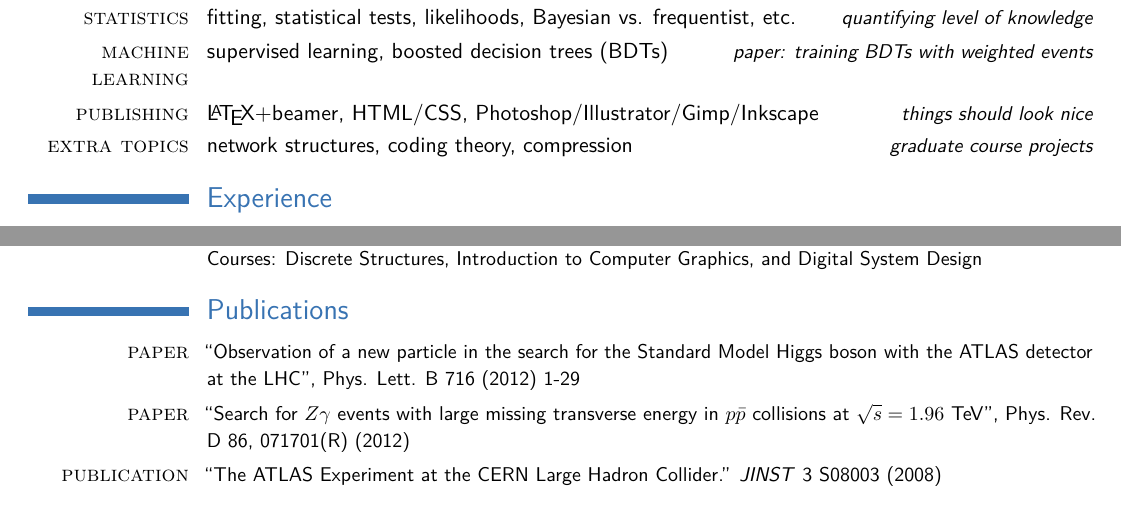
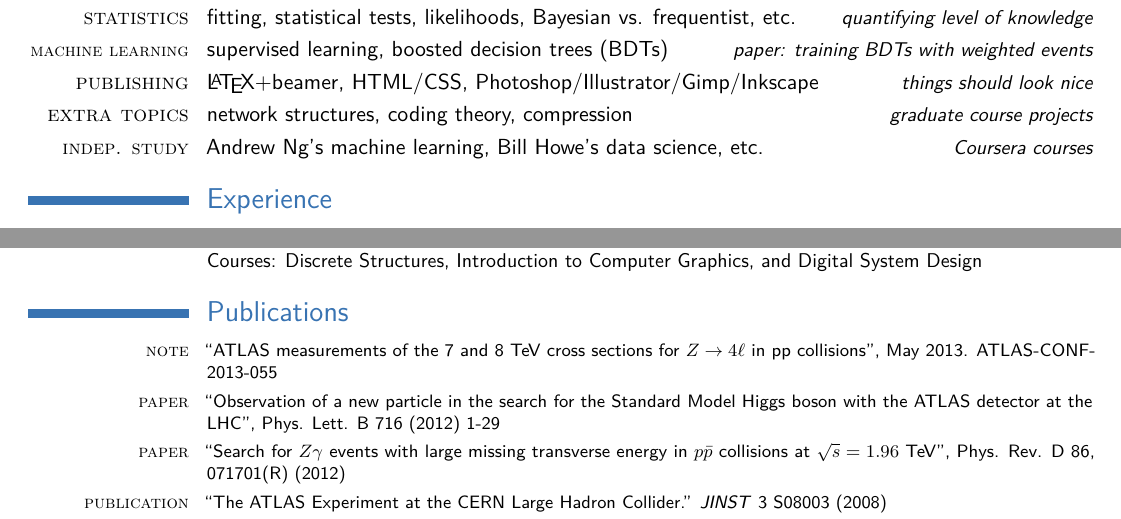
Before and after one commit to aww/resume, a LaTeX CV (AlanWilsonResume.tex): two parts of pages 1 and 2 of 2, joined at a grey line, cut so that both start at the same text. The pictures show the PDF file AlanWilsonResume.pdf that the author committed with the source.

Commit message:
Added recent Z to 4l note as well as some coursera topics I studied recently.  - Added Z to 4l note to list of publications  - Added "indep. study" line listing Coursera courses  - Adjusted size "machine learning" to fit one line.  - Shrink all publication text down to footnotesize

```diff
--- a/AlanWilsonResume.tex
+++ b/AlanWilsonResume.tex
@@ -70,9 +70,10 @@
 
 \cvitemwithcomment{command line}{git/svn, tmux/screen, emacs, ssh/rsync, etc.}{the usual Linux stuff}
 \cvitemwithcomment{statistics}{fitting, statistical tests, likelihoods, Bayesian vs. frequentist, etc.}{quantifying level of knowledge}
-\cvitemwithcomment{machine learning}{supervised learning, boosted decision trees (BDTs)}{paper: training BDTs with weighted events}
+\cvitemwithcomment{\footnotesize machine learning}{supervised learning, boosted decision trees (BDTs)}{paper: training BDTs with weighted events}
 \cvitemwithcomment{publishing}{\LaTeX+beamer, HTML/CSS, Photoshop/Illustrator/Gimp/Inkscape}{things should look nice}
 \cvitemwithcomment{extra topics}{network structures, coding theory, compression}{graduate course projects}
+\cvitemwithcomment{\small indep. study}{Andrew Ng's machine learning, Bill Howe's data science, etc.}{Coursera courses}
 
 
 %%%%%%%%%%%%%%%%%%%%%%%%%%%%%%%%%%%%%%%%%%%%%%%%%%%%%%%%%%%%%%%%%%%%%%%%%%%%%%%
@@ -148,10 +149,5 @@
 \section{Publications}
 %%%%%%%%%%%%%%%%%%%%%%%%%%%%%%%%%%%%%%%%%%%%%%%%%%%%%%%%%%%%%%%%%%%%%%%%%%%%%%%
 
-\cvline{paper}{\small ``Observation of a new particle in the search for the Standard Model Higgs boson with the ATLAS detector at the LHC'', Phys. Lett. B 716 (2012) 1-29}
-\cvline{paper}{\small ``Search for $Z\gamma$ events with large missing transverse energy in $p\bar{p}$ collisions at $\sqrt{s}=1.96$~TeV'', Phys. Rev. D 86, 071701(R) (2012)}
-\cvline{publication}{\small ``The ATLAS Experiment at the CERN Large Hadron Collider.'' \textit{JINST} 3 S08003 (2008)}
-\cvline{publication}{\small ``Expected Performance of the ATLAS Experiment - Detector, Trigger and Physics.'' CERN-OPEN-2008-020 (2009), arXiv:0901.0512}
-\cvline{paper}{\small ``Drift time spectrum and gas monitoring in the ATLAS Muon Spectrometer precision chambers.'' Nucl.\ Instrum.\ Methods A \textbf{588}, 347 (2008).}
-\cvline{paper}{\small ``A Multivariate Training Technique with Event Reweighting.'' H.-J. Yang, T. Dai, A. Wilson, Z. Zhao and B. Zhou, \href{http://dx.doi.org/10.1088/1748-0221/3/04/P04004}{JINST 3:P04004, 2008} }
-\cvline{projects}{\small See, for instance, \url{http://cern.ch/wilsona/OtherTopics/NetworksSI708}}
+{\footnotesize
+\cvline{note}{``ATLAS measurements of the 7 and 8 TeV cross sections for $Z\rightarrow 4\ell$ in pp collisions'', May 2013. ATLAS-CONF-2013-055}
```
Also changed, not shown: AlanWilsonResume.pdf, AlanWilsonResume.tex (8 more changed lines).
